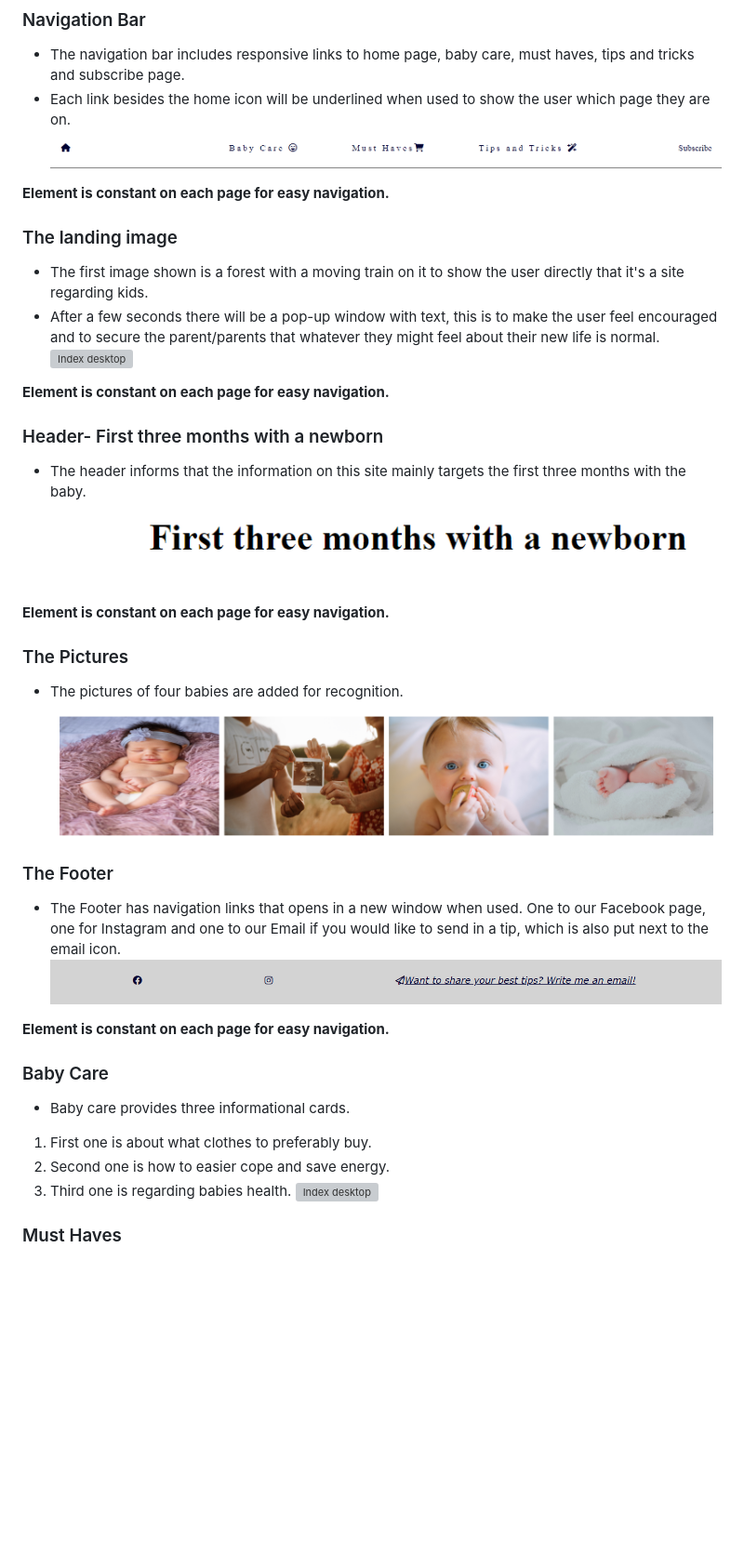
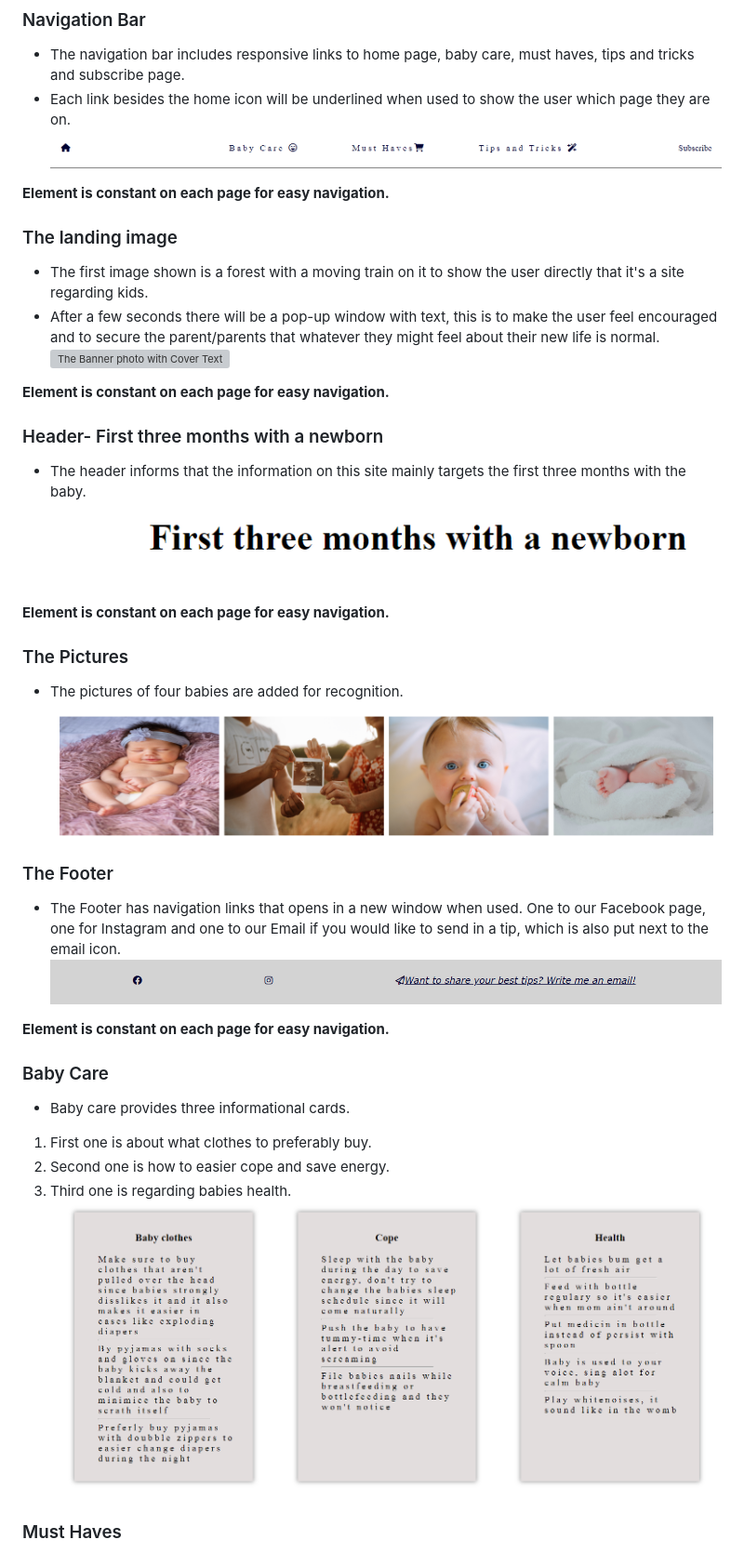
Before and after one commit to ohdamnitsnikki/new-parent, a Markdown page: README.md, the part around one of its changes. Shown at 93% size. Drawn GitHub-style; pictures changed too: assets/images/baby-care.PNG (added); blank space fills up the shorter version; grey boxes are pictures that could not be loaded.

Commit message:
add feature images for each element and add alt text and title

```diff
--- a/README.md
+++ b/README.md
@@ -16,9 +16,9 @@ New parent is a website filled with tips to simplify the first three months with
 * Each link besides the home icon will be underlined when used to show the user which page they are on.
 <img
   src="assets/images/navigation-bar.PNG"
-  alt="Index desktop"
-  title="Index desktop"
-  style="display: block; margin: 0 auto; max-width: 600px">
+  alt="The Navbar"
+  title="The Navbar"
+  style="display: block; margin: 0 auto; max-width: 500px">
 
 **Element is constant on each page for easy navigation.**
 
@@ -28,9 +28,9 @@ New parent is a website filled with tips to simplify the first three months with
 * After a few seconds there will be a pop-up window with text, this is to make the user feel encouraged and to secure the parent/parents that whatever they might feel about their new life is normal.
 <img
   src="assets/images/landing-img.PNG"
-  alt="Index desktop"
-  title="Index desktop"
-  style="display: block; margin: 0 auto; max-width: 600px">
+  alt="The Banner photo with Cover Text"
+  title="The Banner photo with Cover Text"
+  style="display: block; margin: 0 auto; max-width: 500px">
 
 **Element is constant on each page for easy navigation.**
 
@@ -39,9 +39,9 @@ New parent is a website filled with tips to simplify the first three months with
 * The header informs that the information on this site mainly targets the first three months with the baby.
 <img
   src="assets/images/header.PNG"
-  alt="Index desktop"
-  title="Index desktop"
-  style="display: block; margin: 0 auto; max-width: 600px">
+  alt="The Header"
+  title="The Header"
+  style="display: block; margin: 0 auto; max-width: 300px">
 
 **Element is constant on each page for easy navigation.**
 
@@ -50,18 +50,18 @@ New parent is a website filled with tips to simplify the first three months with
 * The pictures of four babies are added for recognition.
 <img
   src="assets/images/four-babies.PNG"
-  alt="Index desktop"
-  title="Index desktop"
-  style="display: block; margin: 0 auto; max-width: 600px">
+  alt="Index photos"
+  title="Index photos"
+  style="display: block; margin: 0 auto; max-width: 500px">
 
 ### The Footer
 
 * The Footer has navigation links that opens in a new window when used. One to our Facebook page, one for Instagram and one to our Email if you would like to send in a tip, which is also put next to the email icon.
 <img
   src="assets/images/footer.PNG"
-  alt="Index desktop"
-  title="Index desktop"
-  style="display: block; margin: 0 auto; max-width: 600px">
+  alt="The Footer"
+  title="The Footer"
+  style="display: block; margin: 0 auto; max-width: 500px">
 
 **Element is constant on each page for easy navigation.**
 
@@ -74,9 +74,9 @@ New parent is a website filled with tips to simplify the first three months with
 3. Third one is regarding babies health.
 <img
   src="assets/images/baby-care.PNG"
-  alt="Index desktop"
-  title="Index desktop"
-  style="display: block; margin: 0 auto; max-width: 600px">
+  alt="Baby Care information cards"
+  title="Baby Care information cards"
+  style="display: block; margin: 0 auto; max-width: 500px">
 
 ### Must Haves
 
```
Also changed, not shown: other parts of README.md (+12 -12 lines), assets/images/must-haves.PNG (added), assets/images/subscribe-form.PNG (added), assets/images/tips-and-tricks-footer-phone.PNG (deleted), assets/images/tips-and-tricks.PNG (added), 1 other file.
